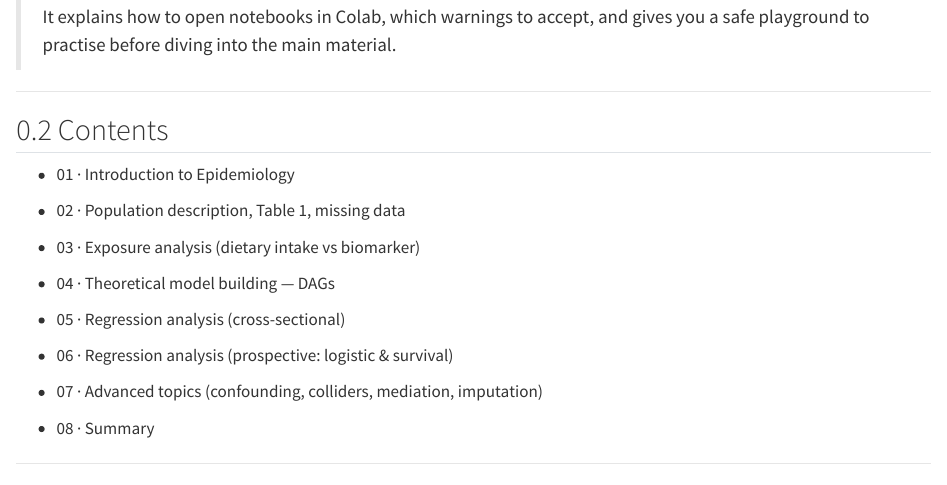
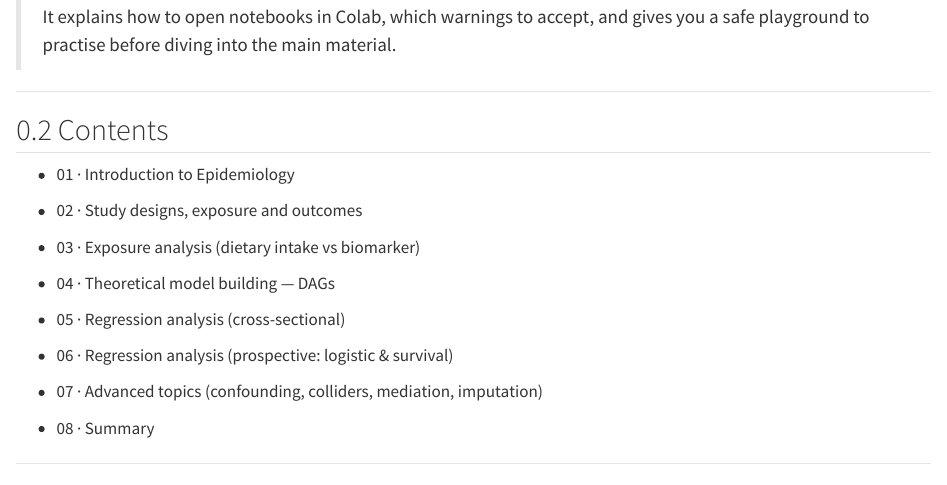
Before and after one commit to ggkuhnle/fb2nep-epi, a Quarto document (index.qmd): the page in a window 1100 px wide, from 380 px down. Rendered offline with R 4.5, knitr and Pandoc in place of Quarto, with nearby package versions; badge pictures from the web are left out.

Commit message:
New index

```diff
--- a/index.qmd
+++ b/index.qmd
@@ -25,8 +25,8 @@ The data used here are **synthetic and reproducible** — see the [provenance](m
 - 01 · Introduction to Epidemiology
   [![Open 01 in Colab](https://colab.research.google.com/assets/colab-badge.svg)](https://colab.research.google.com/github/ggkuhnle/fb2nep-epi/blob/main/notebooks/01_intro_epidemiology.ipynb)
 
-- 02 · Population description, Table 1, missing data
-  [![Open 02 in Colab](https://colab.research.google.com/assets/colab-badge.svg)](https://colab.research.google.com/github/ggkuhnle/fb2nep-epi/blob/main/notebooks/02_description_table1_missing.ipynb)
+- 02 · Study designs, exposure and outcomes
+  [![Open 02 in Colab](https://colab.research.google.com/assets/colab-badge.svg)](https://colab.research.google.com/github/ggkuhnle/fb2nep-epi/blob/main/notebooks/02_study_designs_exposure_outcomes.ipynb)
 
 - 03 · Exposure analysis (dietary intake vs biomarker)
   [![Open 03 in Colab](https://colab.research.google.com/assets/colab-badge.svg)](https://colab.research.google.com/github/ggkuhnle/fb2nep-epi/blob/main/notebooks/03_exposure_analysis.ipynb)
```
